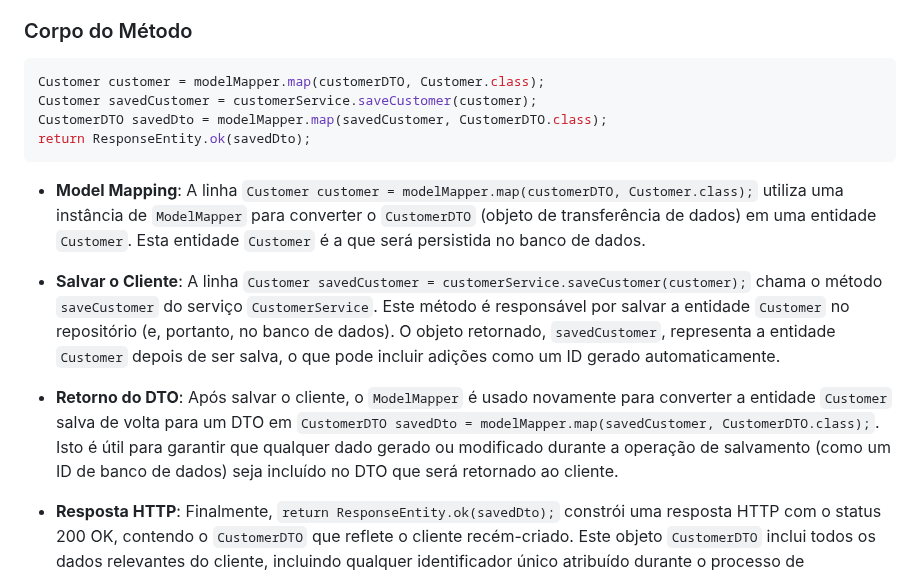
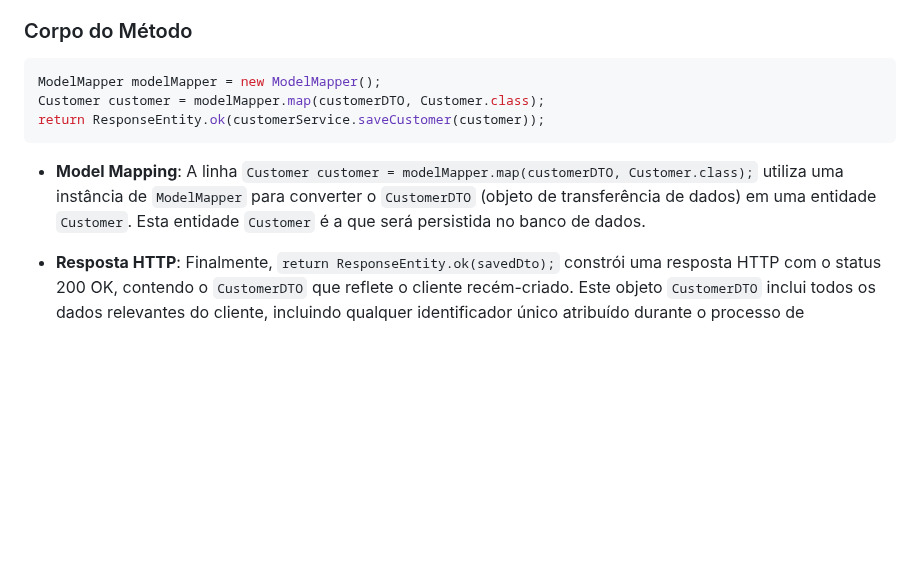
Before and after one commit to Edurequia/Programacao-Para-Web-Java-Spring, a Markdown page: Aula 9 - Data Transfer Objects (DTOs).md, the part around one of its changes. GitHub-like rendering; blank space fills up the shorter version.

````diff
--- a/Aula 9 - Data Transfer Objects (DTOs).md
+++ b/Aula 9 - Data Transfer Objects (DTOs).md
@@ -95,17 +122,12 @@ public ResponseEntity<CustomerDTO> createCustomer(@RequestBody CustomerDTO custo
 ### Corpo do Método
 
 ```java
+ModelMapper modelMapper = new ModelMapper();
 Customer customer = modelMapper.map(customerDTO, Customer.class);
-Customer savedCustomer = customerService.saveCustomer(customer);
-CustomerDTO savedDto = modelMapper.map(savedCustomer, CustomerDTO.class);
-return ResponseEntity.ok(savedDto);
+return ResponseEntity.ok(customerService.saveCustomer(customer));
 ```
 
 - **Model Mapping**: A linha `Customer customer = modelMapper.map(customerDTO, Customer.class);` utiliza uma instância de `ModelMapper` para converter o `CustomerDTO` (objeto de transferência de dados) em uma entidade `Customer`. Esta entidade `Customer` é a que será persistida no banco de dados.
-
-- **Salvar o Cliente**: A linha `Customer savedCustomer = customerService.saveCustomer(customer);` chama o método `saveCustomer` do serviço `CustomerService`. Este método é responsável por salvar a entidade `Customer` no repositório (e, portanto, no banco de dados). O objeto retornado, `savedCustomer`, representa a entidade `Customer` depois de ser salva, o que pode incluir adições como um ID gerado automaticamente.
-
-- **Retorno do DTO**: Após salvar o cliente, o `ModelMapper` é usado novamente para converter a entidade `Customer` salva de volta para um DTO em `CustomerDTO savedDto = modelMapper.map(savedCustomer, CustomerDTO.class);`. Isto é útil para garantir que qualquer dado gerado ou modificado durante a operação de salvamento (como um ID de banco de dados) seja incluído no DTO que será retornado ao cliente.
 
 - **Resposta HTTP**: Finalmente, `return ResponseEntity.ok(savedDto);` constrói uma resposta HTTP com o status 200 OK, contendo o `CustomerDTO` que reflete o cliente recém-criado. Este objeto `CustomerDTO` inclui todos os dados relevantes do cliente, incluindo qualquer identificador único atribuído durante o processo de salvamento.
 
````
Also changed, not shown: other parts of Aula 9 - Data Transfer Objects (DTOs).md (+44 -17 lines).
